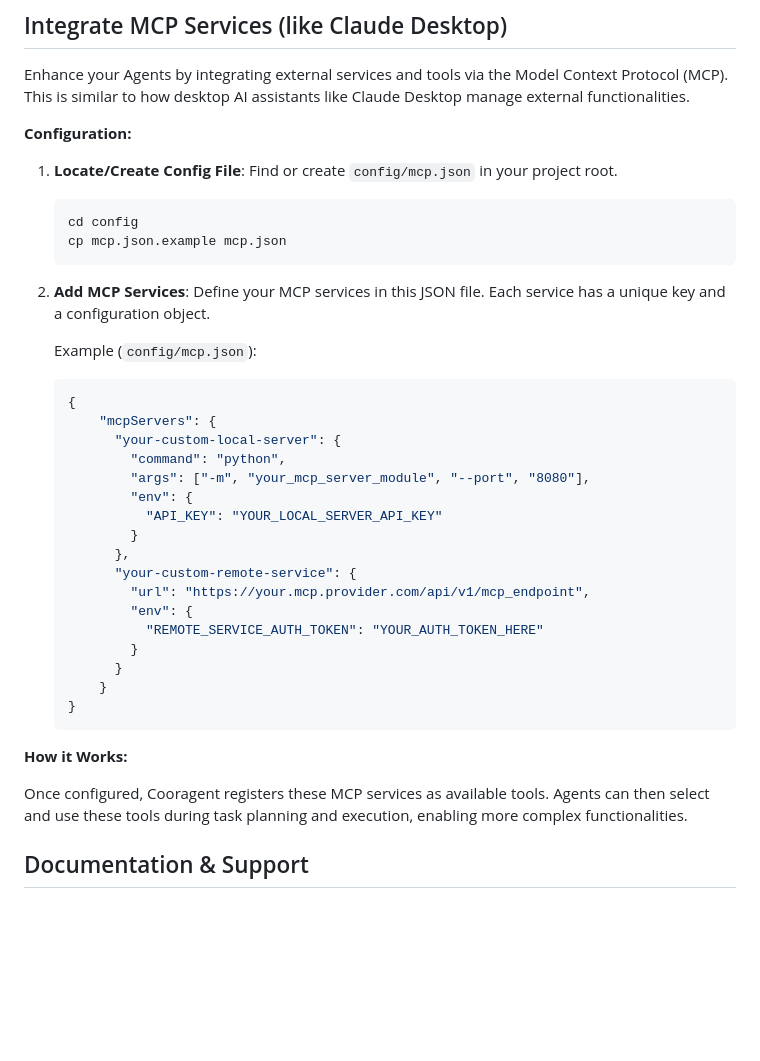
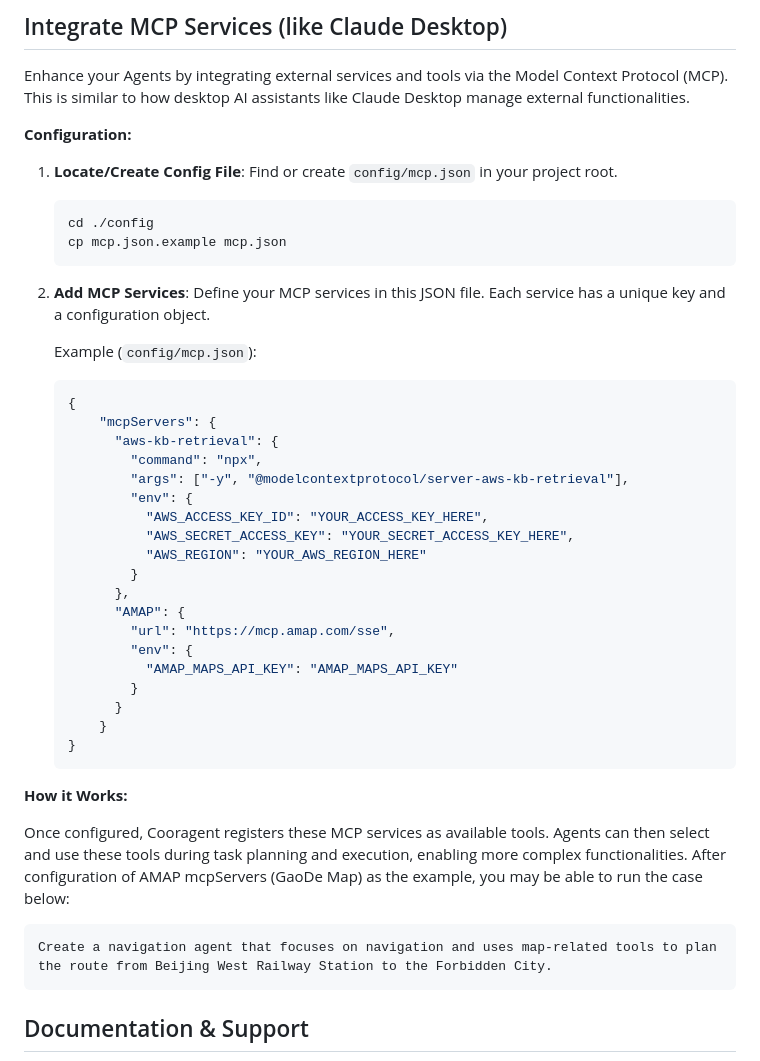
Before and after one commit to hangeaiagent/cooragent, a Markdown page: README.md, the part around the change. Drawn GitHub-style; blank space fills up the shorter version.

````diff
--- a/README.md
+++ b/README.md
@@ -183,7 +183,7 @@ Enhance your Agents by integrating external services and tools via the Model Con
     Find or create `config/mcp.json` in your project root.
 
     ```bash
-    cd config
+    cd ./config
     cp mcp.json.example mcp.json
     ```
 
@@ -194,17 +194,19 @@ Enhance your Agents by integrating external services and tools via the Model Con
     ```json
     {
         "mcpServers": {
-          "your-custom-local-server": {
-            "command": "python",
-            "args": ["-m", "your_mcp_server_module", "--port", "8080"],
+          "aws-kb-retrieval": {
+            "command": "npx",
+            "args": ["-y", "@modelcontextprotocol/server-aws-kb-retrieval"],
             "env": {
-              "API_KEY": "YOUR_LOCAL_SERVER_API_KEY"
+              "AWS_ACCESS_KEY_ID": "YOUR_ACCESS_KEY_HERE",
+              "AWS_SECRET_ACCESS_KEY": "YOUR_SECRET_ACCESS_KEY_HERE",
+              "AWS_REGION": "YOUR_AWS_REGION_HERE"
             }
           },
-          "your-custom-remote-service": {
-            "url": "https://your.mcp.provider.com/api/v1/mcp_endpoint",
+          "AMAP": {
+            "url": "https://mcp.amap.com/sse",
             "env": {
-              "REMOTE_SERVICE_AUTH_TOKEN": "YOUR_AUTH_TOKEN_HERE"
+              "AMAP_MAPS_API_KEY": "AMAP_MAPS_API_KEY"
             }
           }
         }
@@ -212,9 +214,14 @@ Enhance your Agents by integrating external services and tools via the Model Con
     ```
 
 
+
 **How it Works:**
 
 Once configured, Cooragent registers these MCP services as available tools. Agents can then select and use these tools during task planning and execution, enabling more complex functionalities.
+After configuration of AMAP mcpServers (GaoDe Map) as the example, you may be able to run the case below:
+```
+Create a navigation agent that focuses on navigation and uses map-related tools to plan the route from Beijing West Railway Station to the Forbidden City.
+```
 
 ## Documentation & Support
 - [Frequently Asked Questions (FAQ)](./docs/QA.md)
````
Also changed, not shown: README_zh.md (+16 -10 lines).
